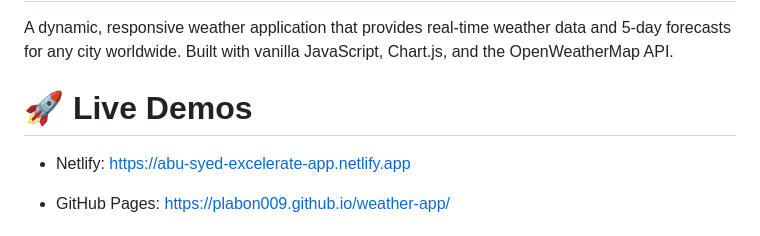
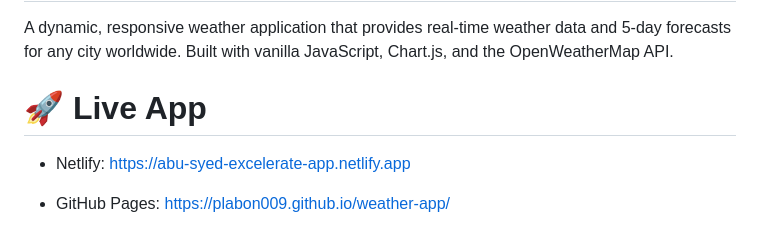
Before and after one commit to plabon009/weather-app, a Markdown page: README.md, the part around the change. Rendered like a GitHub page.

Commit message:
Update README for live app links

```diff
--- a/README.md
+++ b/README.md
@@ -1,7 +1,7 @@
 # Weather Dashboard 🌦️
 A dynamic, responsive weather application that provides real‑time weather data and 5‑day forecasts for any city worldwide. Built with vanilla JavaScript, Chart.js, and the OpenWeatherMap API.
 
-# 🚀 Live Demos
+# 🚀 Live App
 
 * Netlify: https://abu-syed-excelerate-app.netlify.app
 
```
